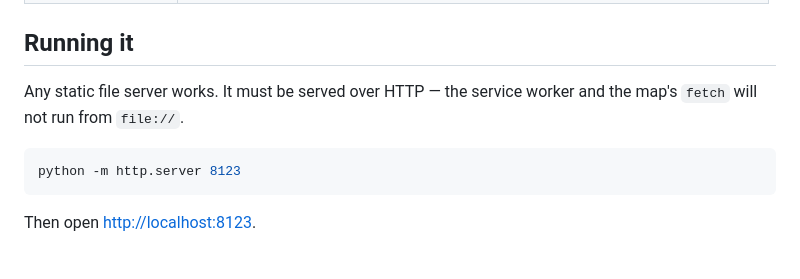
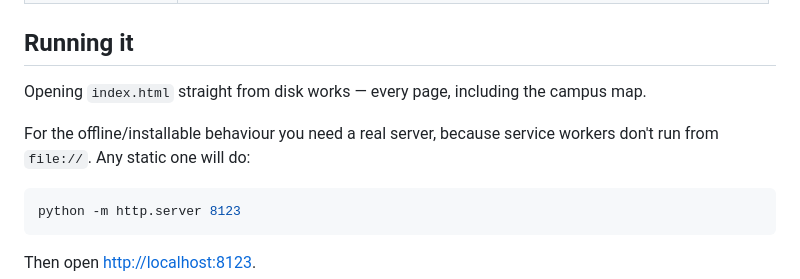
Before and after one commit to Unk5own/student-toolkit, a Markdown page: README.md, the part around the change. Drawn GitHub-style; blank space fills up the shorter version.

Commit message:
README: opening from disk works now that the map no longer uses fetch
Co-Authored-By: Claude Opus 5 <noreply@anthropic.com>

````diff
--- a/README.md
+++ b/README.md
@@ -19,8 +19,11 @@ campus map.
 
 ## Running it
 
-Any static file server works. It must be served over HTTP — the service worker
-and the map's `fetch` will not run from `file://`.
+Opening `index.html` straight from disk works — every page, including the
+campus map.
+
+For the offline/installable behaviour you need a real server, because service
+workers don't run from `file://`. Any static one will do:
 
 ```bash
 python -m http.server 8123
````
